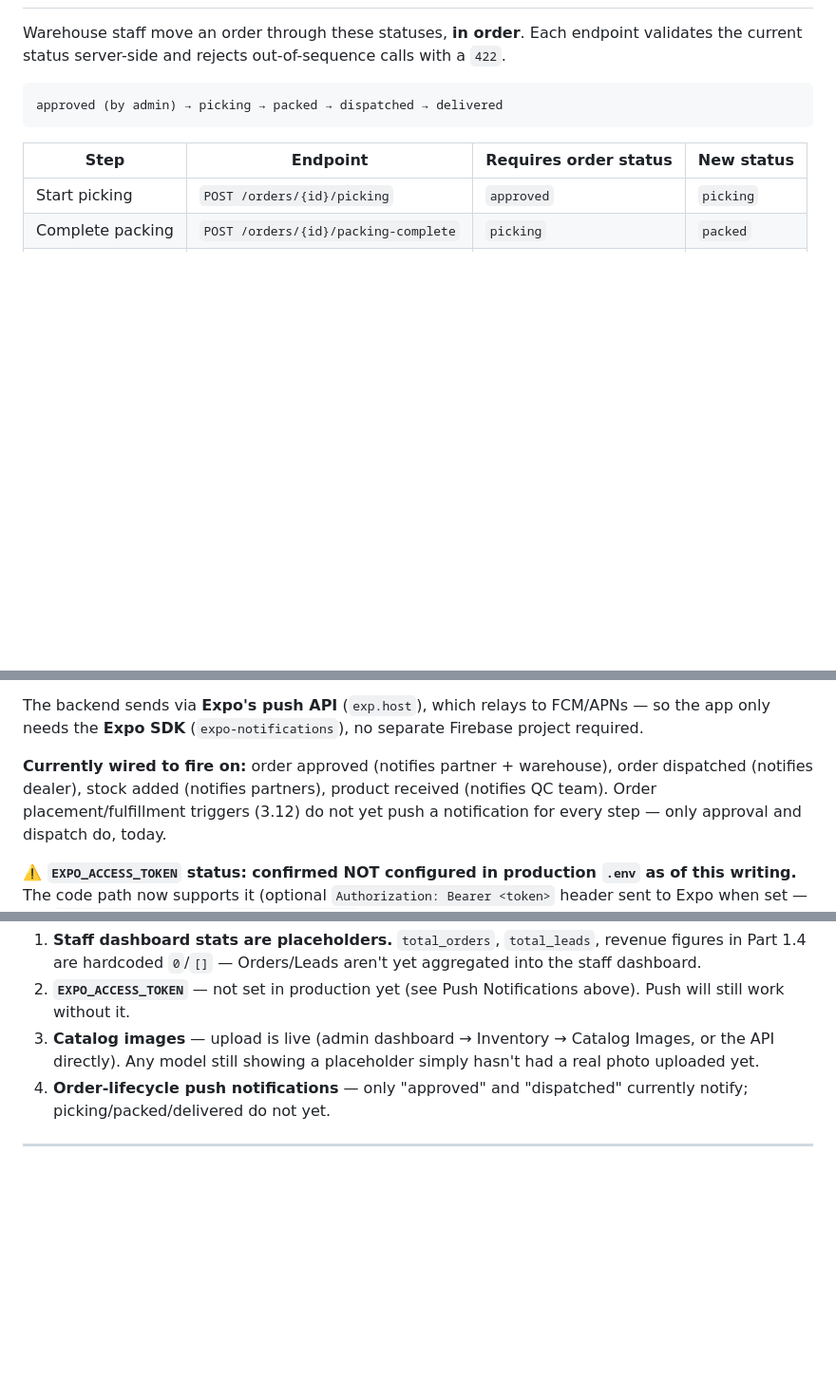
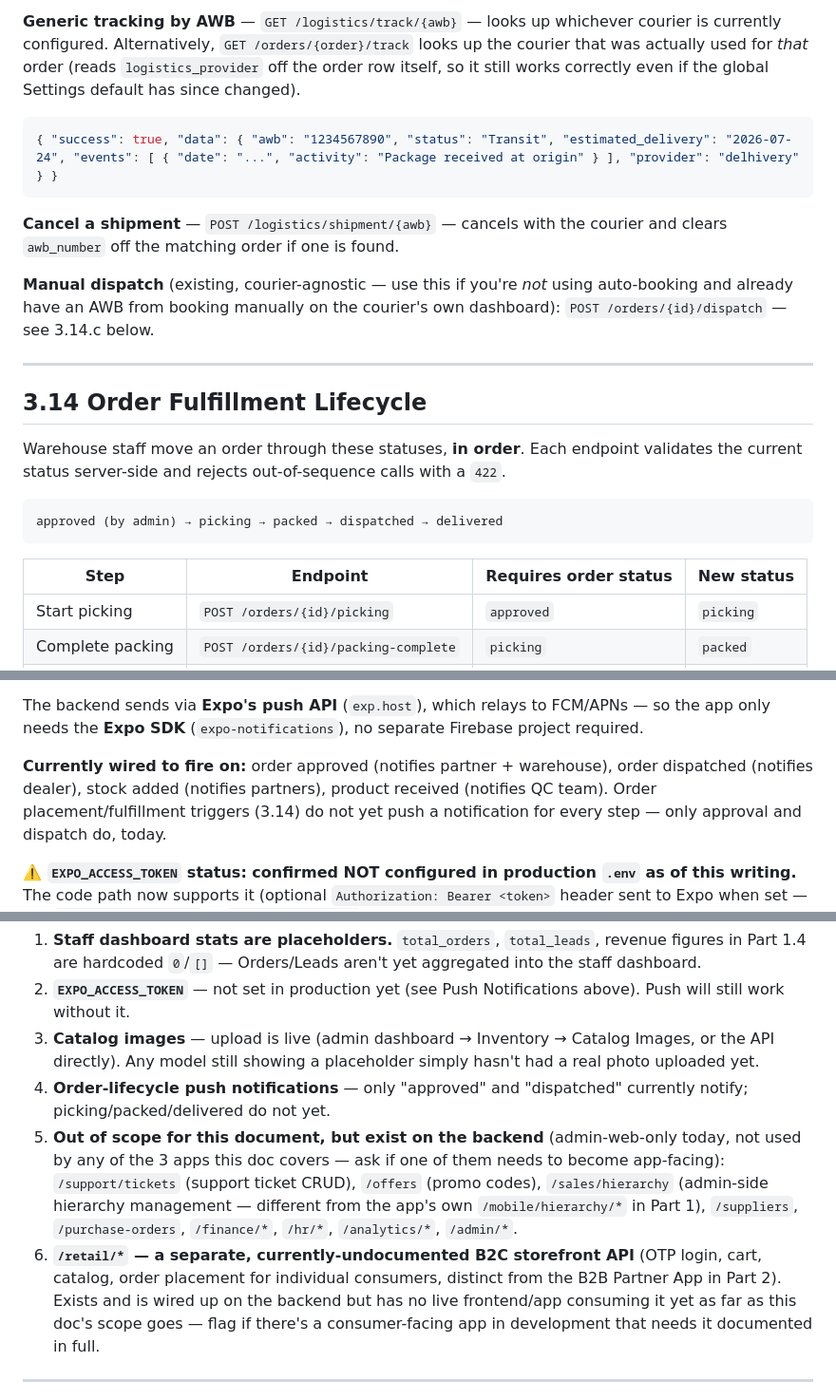
Before and after one commit to thimothi306/dxempire, a Markdown page: API_REFERENCE.md, 3 parts joined by grey strips. Shown at 95% size. GitHub-like rendering; blank space fills up the shorter version.

````diff
--- a/API_REFERENCE.md
+++ b/API_REFERENCE.md
@@ -1088,3 +1164,20 @@ above). `stats` returns pass/repair/reject counts for a dashboard tile.
+**Generic tracking by AWB** — `GET /logistics/track/{awb}` — looks up whichever courier is
+currently configured. Alternatively, `GET /orders/{order}/track` looks up the courier that was
+actually used for *that* order (reads `logistics_provider` off the order row itself, so it still
+works correctly even if the global Settings default has since changed).
+```json
+{ "success": true, "data": { "awb": "1234567890", "status": "Transit", "estimated_delivery": "2026-07-24", "events": [ { "date": "...", "activity": "Package received at origin" } ], "provider": "delhivery" } }
+```
+
+**Cancel a shipment** — `POST /logistics/shipment/{awb}` — cancels with the courier and clears `awb_number` off the matching order if one is found.
+
+**Manual dispatch** (existing, courier-agnostic — use this if you're *not* using auto-booking and
+already have an AWB from booking manually on the courier's own dashboard): `POST /orders/{id}/dispatch`
+— see 3.14.c below.
+
+---
+
+## 3.14 Order Fulfillment Lifecycle
 
 Warehouse staff move an order through these statuses, **in order**. Each endpoint validates the
 current status server-side and rejects out-of-sequence calls with a `422`.
@@ -1172,7 +1266,7 @@ needs the **Expo SDK** (`expo-notifications`), no separate Firebase project requ
 
 **Currently wired to fire on:** order approved (notifies partner + warehouse), order dispatched
 (notifies dealer), stock added (notifies partners), product received (notifies QC team). Order
-placement/fulfillment triggers (3.12) do not yet push a notification for every step — only
+placement/fulfillment triggers (3.14) do not yet push a notification for every step — only
 approval and dispatch do, today.
 
 **⚠️ `EXPO_ACCESS_TOKEN` status: confirmed NOT configured in production `.env` as of this writing.**
@@ -1271,6 +1365,16 @@ Flagging these now so nothing is a surprise later:
    directly). Any model still showing a placeholder simply hasn't had a real photo uploaded yet.
 4. **Order-lifecycle push notifications** — only "approved" and "dispatched" currently notify;
    picking/packed/delivered do not yet.
+5. **Out of scope for this document, but exist on the backend** (admin-web-only today, not used by
+   any of the 3 apps this doc covers — ask if one of them needs to become app-facing):
+   `/support/tickets` (support ticket CRUD), `/offers` (promo codes), `/sales/hierarchy` (admin-side
+   hierarchy management — different from the app's own `/mobile/hierarchy/*` in Part 1),
+   `/suppliers`, `/purchase-orders`, `/finance/*`, `/hr/*`, `/analytics/*`, `/admin/*`.
+6. **`/retail/*` — a separate, currently-undocumented B2C storefront API** (OTP login, cart,
+   catalog, order placement for individual consumers, distinct from the B2B Partner App in Part 2).
+   Exists and is wired up on the backend but has no live frontend/app consuming it yet as far as
+   this doc's scope goes — flag if there's a consumer-facing app in development that needs it
+   documented in full.
 
 ---
 
````
Also changed, not shown: other parts of API_REFERENCE.md (+84 -7 lines).
